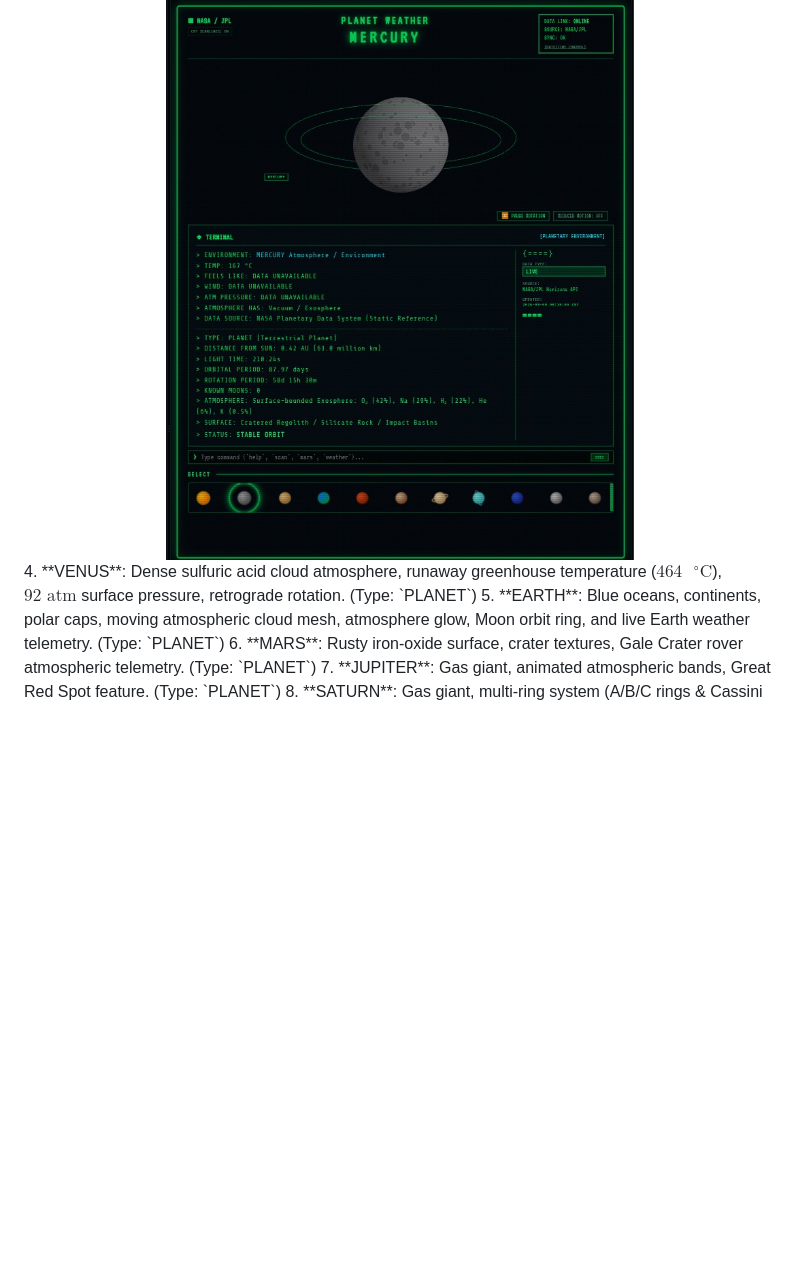
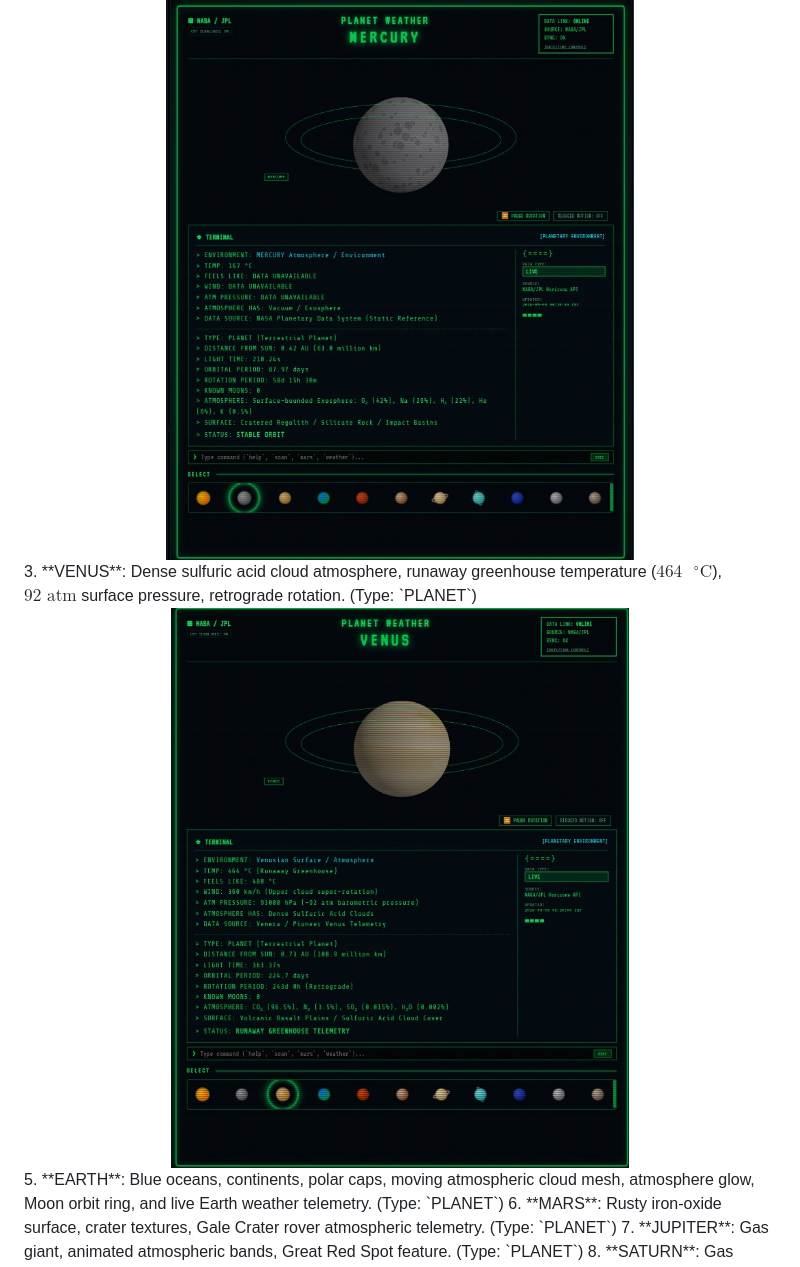
Before and after one commit to YUZAKIxNASA/Planet-weather, a Markdown page: README.md, the part around the change. Rendered like a GitHub page; blank space fills up the shorter version.

Commit message:
Fix numbering of Venus entry in README

```diff
--- a/README.md
+++ b/README.md
@@ -29,7 +29,8 @@ Unlike static UI mockups, dashboard templates, or fictional space games:
  <img src="assets/Screenshot_20260909-122728.Chrome~2.jpg" alt="Profile Banner" width="100%">
 2. **MERCURY**: Cratered regolith texture, slow rotation, exosphere composition. (Type: `PLANET`)
 <img src="assets/Screenshot_20260909-122744.Chrome~2.jpg" alt="Profile Banner" width="100%">
-4. **VENUS**: Dense sulfuric acid cloud atmosphere, runaway greenhouse temperature ($464\text{ }^\circ\text{C}$), $92\text{ atm}$ surface pressure, retrograde rotation. (Type: `PLANET`)
+3. **VENUS**: Dense sulfuric acid cloud atmosphere, runaway greenhouse temperature ($464\text{ }^\circ\text{C}$), $92\text{ atm}$ surface pressure, retrograde rotation. (Type: `PLANET`)
+<img src="assets/Screenshot_20260909-122750.Chrome~2.jpg" alt="Profile Banner" width="100%">
 5. **EARTH**: Blue oceans, continents, polar caps, moving atmospheric cloud mesh, atmosphere glow, Moon orbit ring, and live Earth weather telemetry. (Type: `PLANET`)
 6. **MARS**: Rusty iron-oxide surface, crater textures, Gale Crater rover atmospheric telemetry. (Type: `PLANET`)
 7. **JUPITER**: Gas giant, animated atmospheric bands, Great Red Spot feature. (Type: `PLANET`)
```
